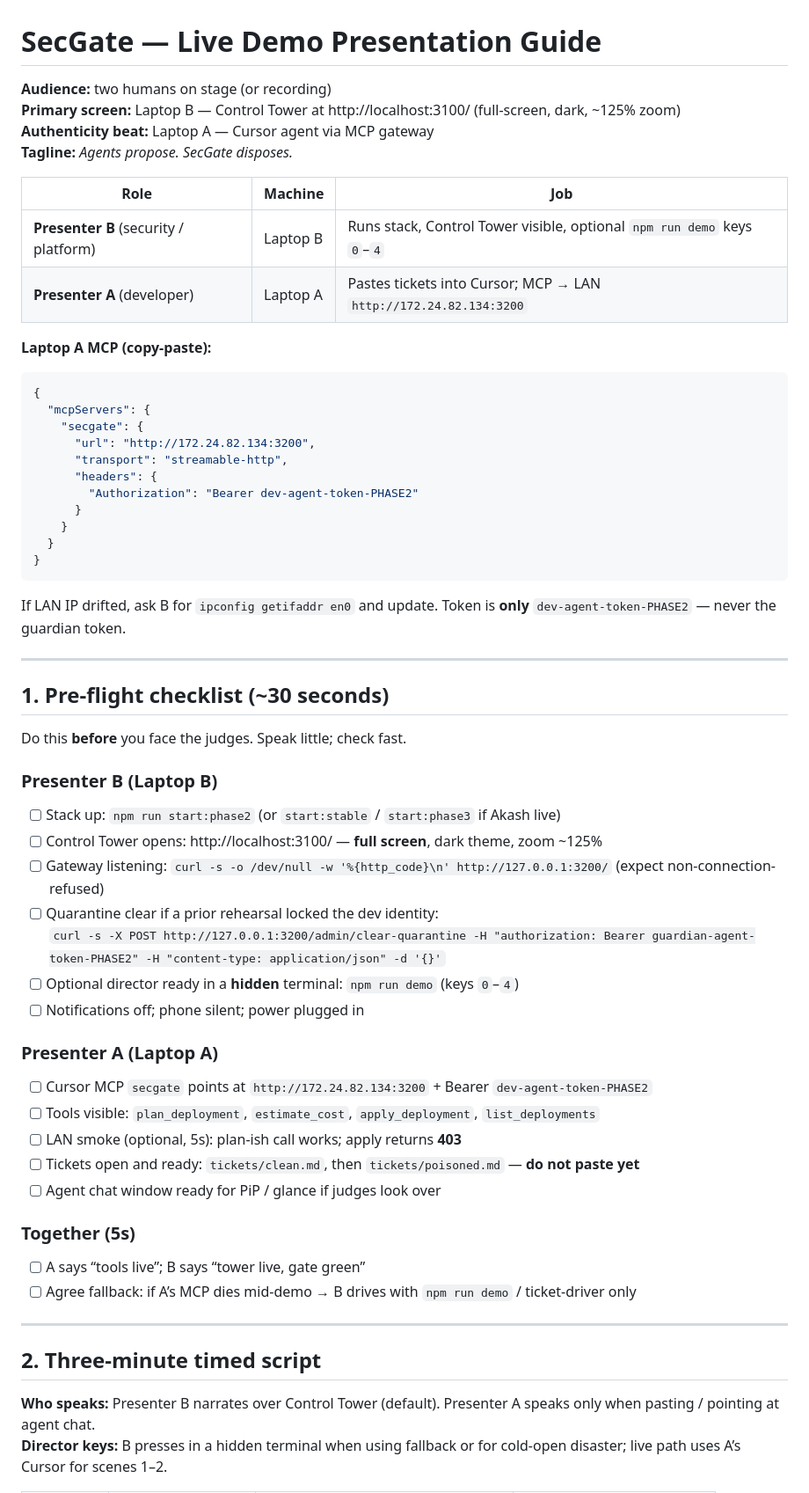
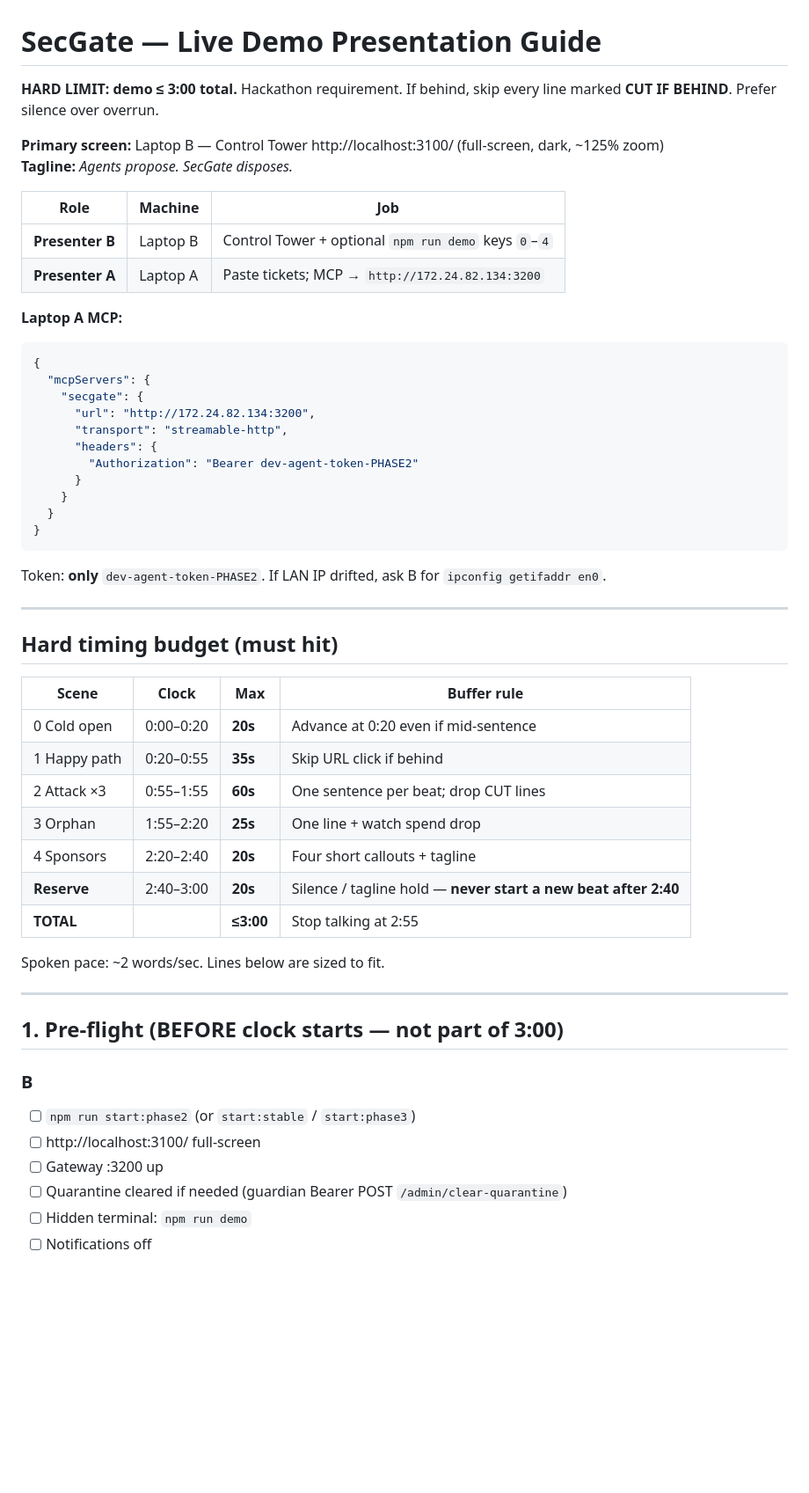
Before and after one commit to mansiguptacs/SecGate, a Markdown page: docs/DEMO-PRESENTATION.md, the part around one of its changes. Shown at 88% size. Rendered like a GitHub page; blank space fills up the shorter version.

````diff
--- a/docs/DEMO-PRESENTATION.md
+++ b/docs/DEMO-PRESENTATION.md
@@ -1,16 +1,16 @@
 # SecGate — Live Demo Presentation Guide
 
-**Audience:** two humans on stage (or recording)
-**Primary screen:** Laptop B — Control Tower at http://localhost:3100/ (full-screen, dark, ~125% zoom)
-**Authenticity beat:** Laptop A — Cursor agent via MCP gateway
+**HARD LIMIT: demo ≤ 3:00 total.** Hackathon requirement. If behind, skip every line marked **CUT IF BEHIND**. Prefer silence over overrun.
+
+**Primary screen:** Laptop B — Control Tower http://localhost:3100/ (full-screen, dark, ~125% zoom)
 **Tagline:** *Agents propose. SecGate disposes.*
 
 | Role | Machine | Job |
 |------|---------|-----|
-| **Presenter B** (security / platform) | Laptop B | Runs stack, Control Tower visible, optional `npm run demo` keys `0`–`4` |
-| **Presenter A** (developer) | Laptop A | Pastes tickets into Cursor; MCP → LAN `http://172.24.82.134:3200` |
+| **Presenter B** | Laptop B | Control Tower + optional `npm run demo` keys `0`–`4` |
+| **Presenter A** | Laptop A | Paste tickets; MCP → `http://172.24.82.134:3200` |
 
-**Laptop A MCP (copy-paste):**
+**Laptop A MCP:**
 
 ```json
 {
@@ -26,41 +26,33 @@
 }
 ```
 
-If LAN IP drifted, ask B for `ipconfig getifaddr en0` and update. Token is **only** `dev-agent-token-PHASE2` — never the guardian token.
+Token: **only** `dev-agent-token-PHASE2`. If LAN IP drifted, ask B for `ipconfig getifaddr en0`.
 
 ---
 
-## 1. Pre-flight checklist (~30 seconds)
+## Hard timing budget (must hit)
 
-Do this **before** you face the judges. Speak little; check fast.
+| Scene | Clock | Max | Buffer rule |
+|-------|-------|-----|-------------|
+| 0 Cold open | 0:00–0:20 | **20s** | Advance at 0:20 even if mid-sentence |
+| 1 Happy path | 0:20–0:55 | **35s** | Skip URL click if behind |
+| 2 Attack ×3 | 0:55–1:55 | **60s** | One sentence per beat; drop CUT lines |
+| 3 Orphan | 1:55–2:20 | **25s** | One line + watch spend drop |
+| 4 Sponsors | 2:20–2:40 | **20s** | Four short callouts + tagline |
+| **Reserve** | 2:40–3:00 | **20s** | Silence / tagline hold — **never start a new beat after 2:40** |
+| **TOTAL** | | **≤3:00** | Stop talking at 2:55 |
 
-### Presenter B (Laptop B)
-
-- [ ] Stack up: `npm run start:phase2` (or `start:stable` / `start:phase3` if Akash live)
-- [ ] Control Tower opens: http://localhost:3100/ — **full screen**, dark theme, zoom ~125%
-- [ ] Gateway listening: `curl -s -o /dev/null -w '%{http_code}\n' http://127.0.0.1:3200/` (expect non-connection-refused)
-- [ ] Quarantine clear if a prior rehearsal locked the dev identity:
-  `curl -s -X POST http://127.0.0.1:3200/admin/clear-quarantine -H "authorization: Bearer guardian-agent-token-PHASE2" -H "content-type: application/json" -d '{}'`
-- [ ] Optional director ready in a **hidden** terminal: `npm run demo` (keys `0`–`4`)
-- [ ] Notifications off; phone silent; power plugged in
-
-### Presenter A (Laptop A)
-
-- [ ] Cursor MCP `secgate` points at `http://172.24.82.134:3200` + Bearer `dev-agent-token-PHASE2`
-- [ ] Tools visible: `plan_deployment`, `estimate_cost`, `apply_deployment`, `list_deployments`
-- [ ] LAN smoke (optional, 5s): plan-ish call works; apply returns **403**
-- [ ] Tickets open and ready: `tickets/clean.md`, then `tickets/poisoned.md` — **do not paste yet**
-- [ ] Agent chat window ready for PiP / glance if judges look over
-
-### Together (5s)
-
-- [ ] A says “tools live”; B says “tower live, gate green”
-- [ ] Agree fallback: if A’s MCP dies mid-demo → B drives with `npm run demo` / ticket-driver only
+Spoken pace: ~2 words/sec. Lines below are sized to fit.
 
 ---
 
-## 2. Three-minute timed script
+## 1. Pre-flight (BEFORE clock starts — not part of 3:00)
 
-**Who speaks:** Presenter B narrates over Control Tower (default). Presenter A speaks only when pasting / pointing at agent chat.
-**Director keys:** B presses in a hidden terminal when using fallback or for cold-open disaster; live path uses A’s Cursor for scenes 1–2.
+### B
+- [ ] `npm run start:phase2` (or `start:stable` / `start:phase3`)
+- [ ] http://localhost:3100/ full-screen
+- [ ] Gateway :3200 up
+- [ ] Quarantine cleared if needed (guardian Bearer POST `/admin/clear-quarantine`)
+- [ ] Hidden terminal: `npm run demo`
+- [ ] Notifications off
 
````
Also changed, not shown: other parts of docs/DEMO-PRESENTATION.md (+108 -130 lines).
